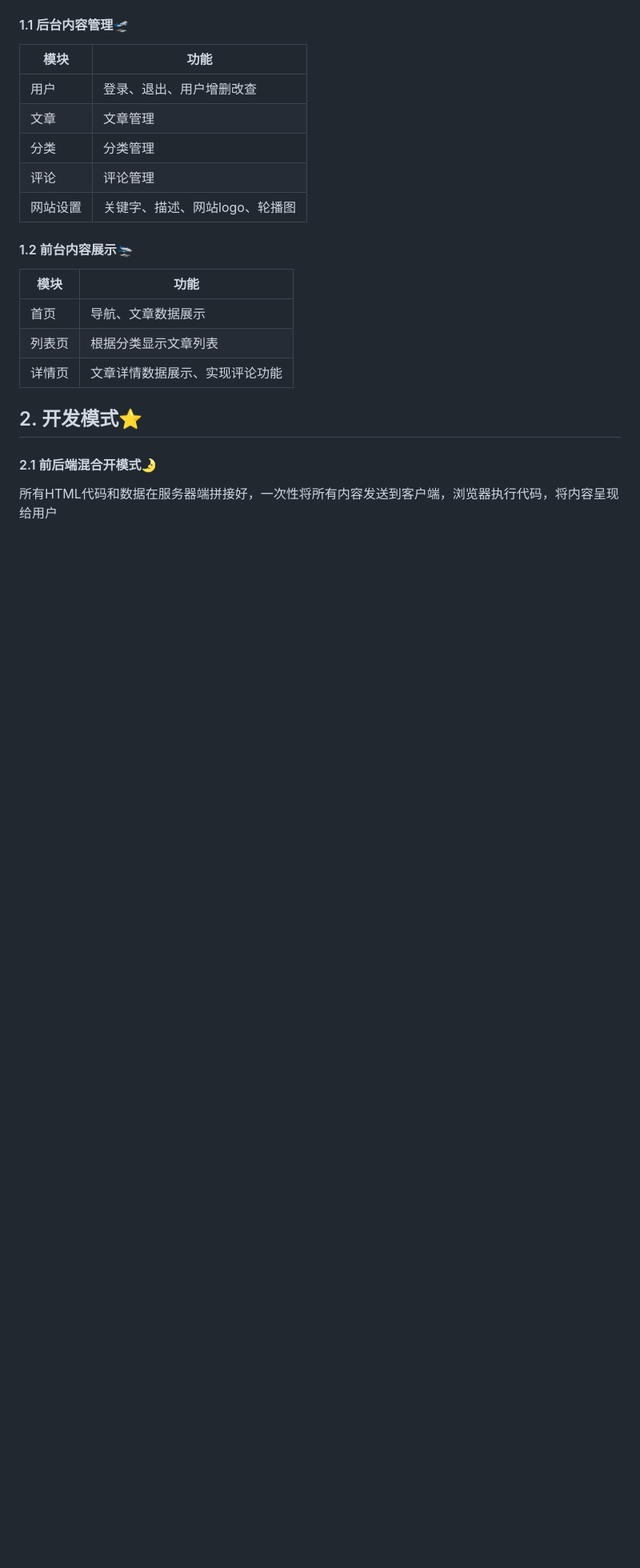
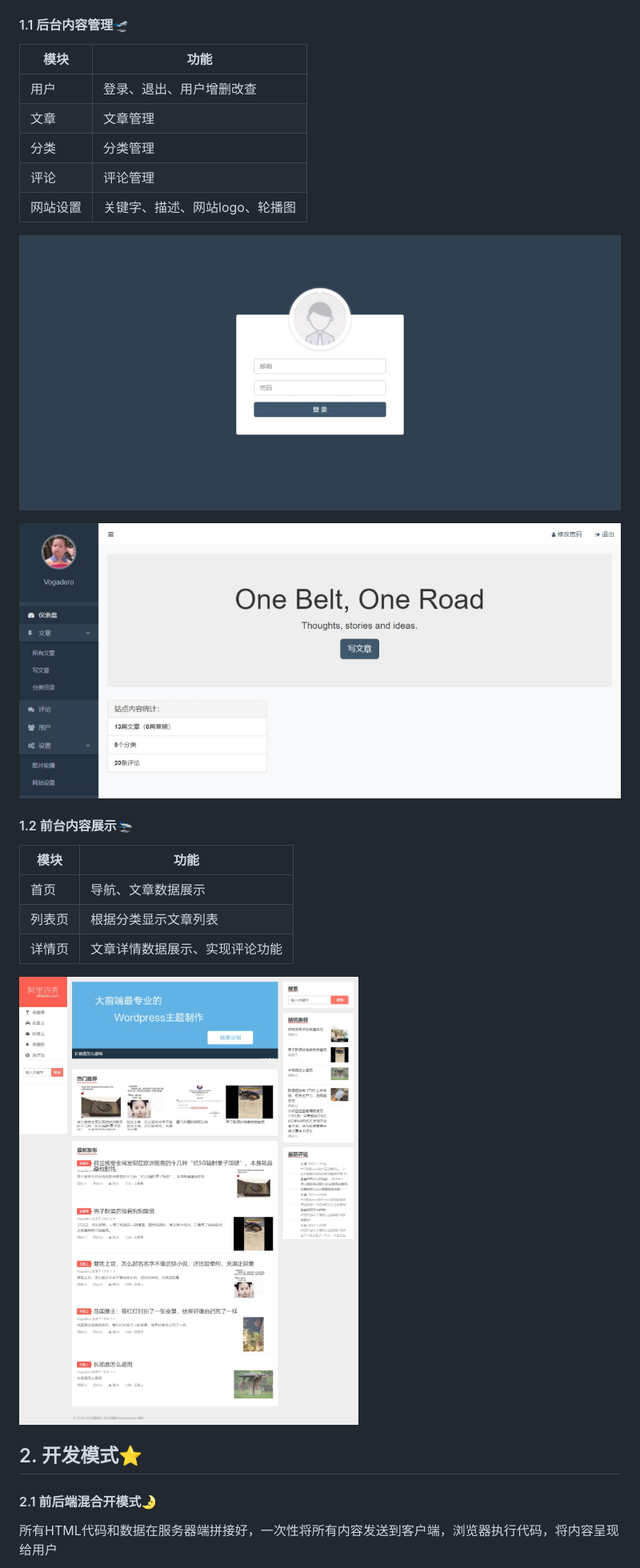
Before and after one commit to Vogadero/ALiBaiXiu, a Markdown page: README.md, the part around the change printed below. Shown: that part at 80% size. Drawn GitHub-style; pictures changed too: public/assets/img/1.jpeg (added), public/assets/img/2.jpeg (added), public/assets/img/3.jpeg (added); blank space fills up the shorter version.

Commit message:
增加前后台截图，修改REANME

```diff
--- a/README.md
+++ b/README.md
@@ -30,6 +30,10 @@
 | 评论     | 评论管理                       |
 | 网站设置 | 关键字、描述、网站logo、轮播图 |
 
+![](public/assets/img/1.jpeg)
+
+![](public/assets/img/2.jpeg)
+
 #### 1.2 前台内容展示🛬
 
 | 模块   | 功能                           |
@@ -38,7 +42,7 @@
 | 列表页 | 根据分类显示文章列表           |
 | 详情页 | 文章详情数据展示、实现评论功能 |
 
-
+![](public/assets/img/3.jpeg)
 
 ## 2. 开发模式⭐
 
```
Also changed, not shown: other parts of README.md (+1 -1 lines).
